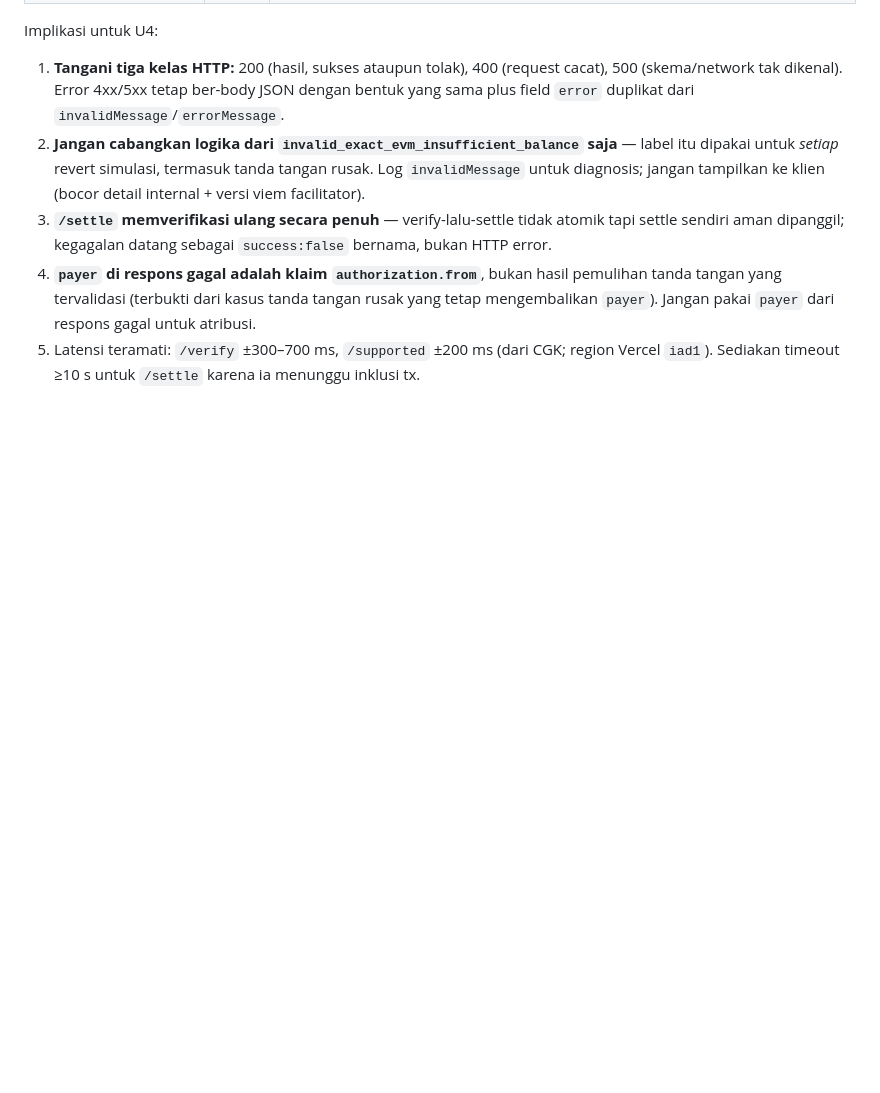
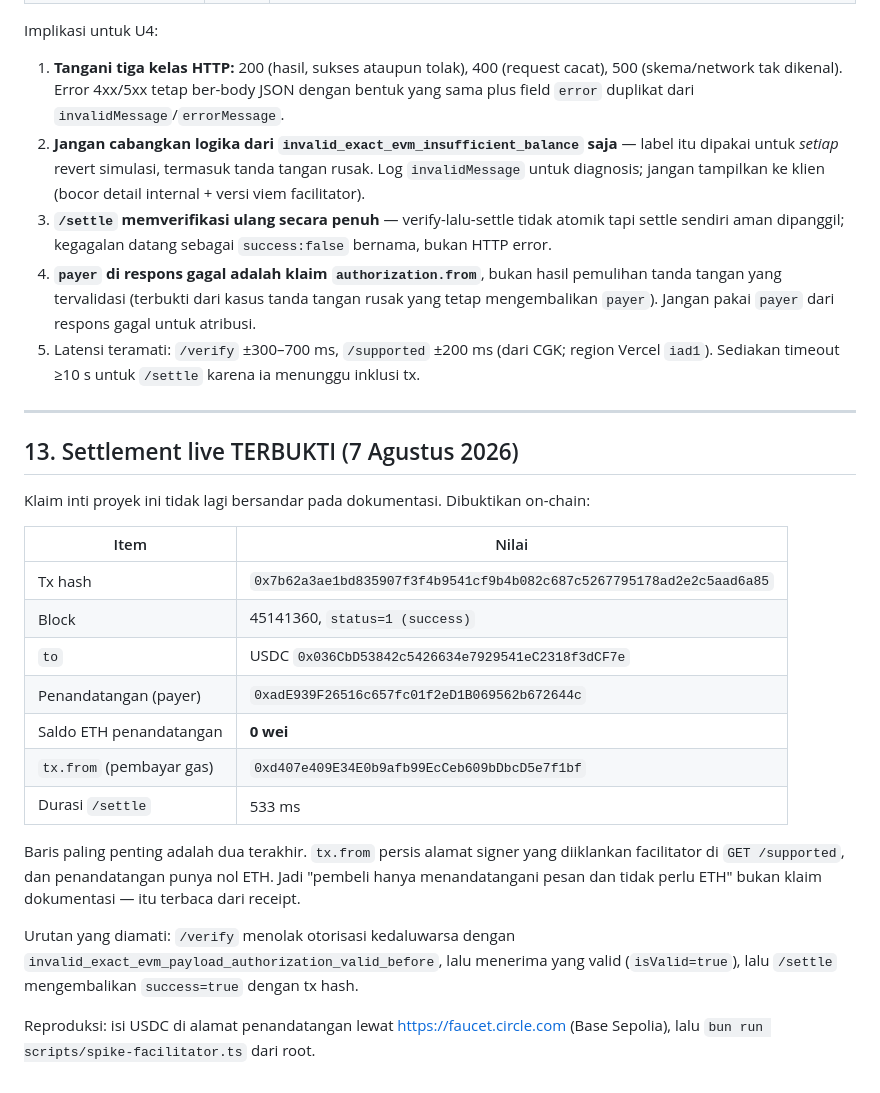
Before and after one commit to Lexirieru/promit, a Markdown page: docs/ARCHITECTURE.md, the part around the change. Rendered like a GitHub page; blank space fills up the shorter version.

Commit message:
docs: record the proven live settlement on Base Sepolia
The project's central claim — a buyer signs a message, needs no ETH, and the
facilitator settles — is now read off a receipt rather than asserted.

Two fields carry the proof: tx.from is the facilitator's own signer address
(the one advertised at GET /supported), and the signing payer holds 0 wei.
Settlement took 533 ms.

Co-Authored-By: Claude Opus 5 <noreply@anthropic.com>

```diff
--- a/docs/ARCHITECTURE.md
+++ b/docs/ARCHITECTURE.md
@@ -519,3 +519,31 @@ Implikasi untuk U4:
 5. Latensi teramati: `/verify` ±300–700 ms, `/supported` ±200 ms (dari CGK;
    region Vercel `iad1`). Sediakan timeout ≥10 s untuk `/settle` karena ia
    menunggu inklusi tx.
+
+---
+
+## 13. Settlement live TERBUKTI (7 Agustus 2026)
+
+Klaim inti proyek ini tidak lagi bersandar pada dokumentasi. Dibuktikan on-chain:
+
+| Item | Nilai |
+|---|---|
+| Tx hash | `0x7b62a3ae1bd835907f3f4b9541cf9b4b082c687c5267795178ad2e2c5aad6a85` |
+| Block | 45141360, `status=1 (success)` |
+| `to` | USDC `0x036CbD53842c5426634e7929541eC2318f3dCF7e` |
+| Penandatangan (payer) | `0xadE939F26516c657fc01f2eD1B069562b672644c` |
+| Saldo ETH penandatangan | **0 wei** |
+| `tx.from` (pembayar gas) | `0xd407e409E34E0b9afb99EcCeb609bDbcD5e7f1bf` |
+| Durasi `/settle` | 533 ms |
+
+Baris paling penting adalah dua terakhir. `tx.from` persis alamat signer yang
+diiklankan facilitator di `GET /supported`, dan penandatangan punya nol ETH.
+Jadi "pembeli hanya menandatangani pesan dan tidak perlu ETH" bukan klaim
+dokumentasi — itu terbaca dari receipt.
+
+Urutan yang diamati: `/verify` menolak otorisasi kedaluwarsa dengan
+`invalid_exact_evm_payload_authorization_valid_before`, lalu menerima yang valid
+(`isValid=true`), lalu `/settle` mengembalikan `success=true` dengan tx hash.
+
+Reproduksi: isi USDC di alamat penandatangan lewat https://faucet.circle.com
+(Base Sepolia), lalu `bun run scripts/spike-facilitator.ts` dari root.
```
